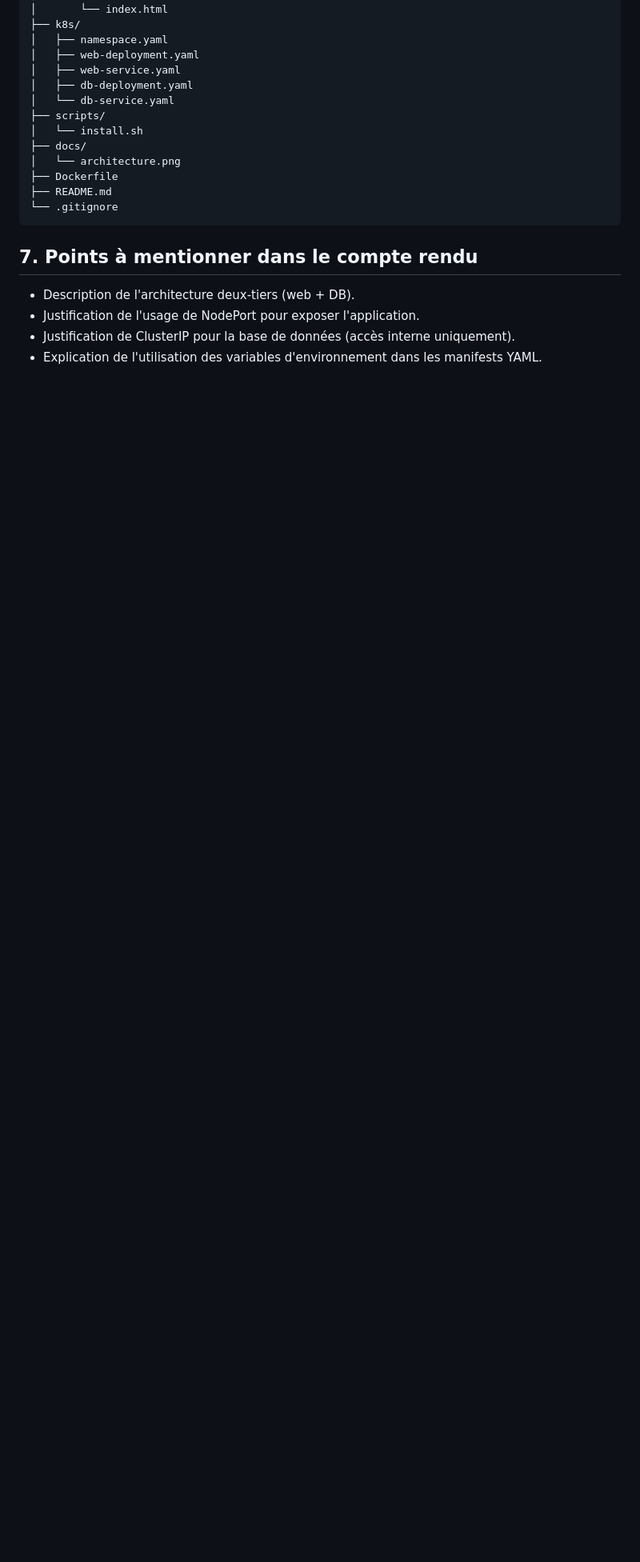
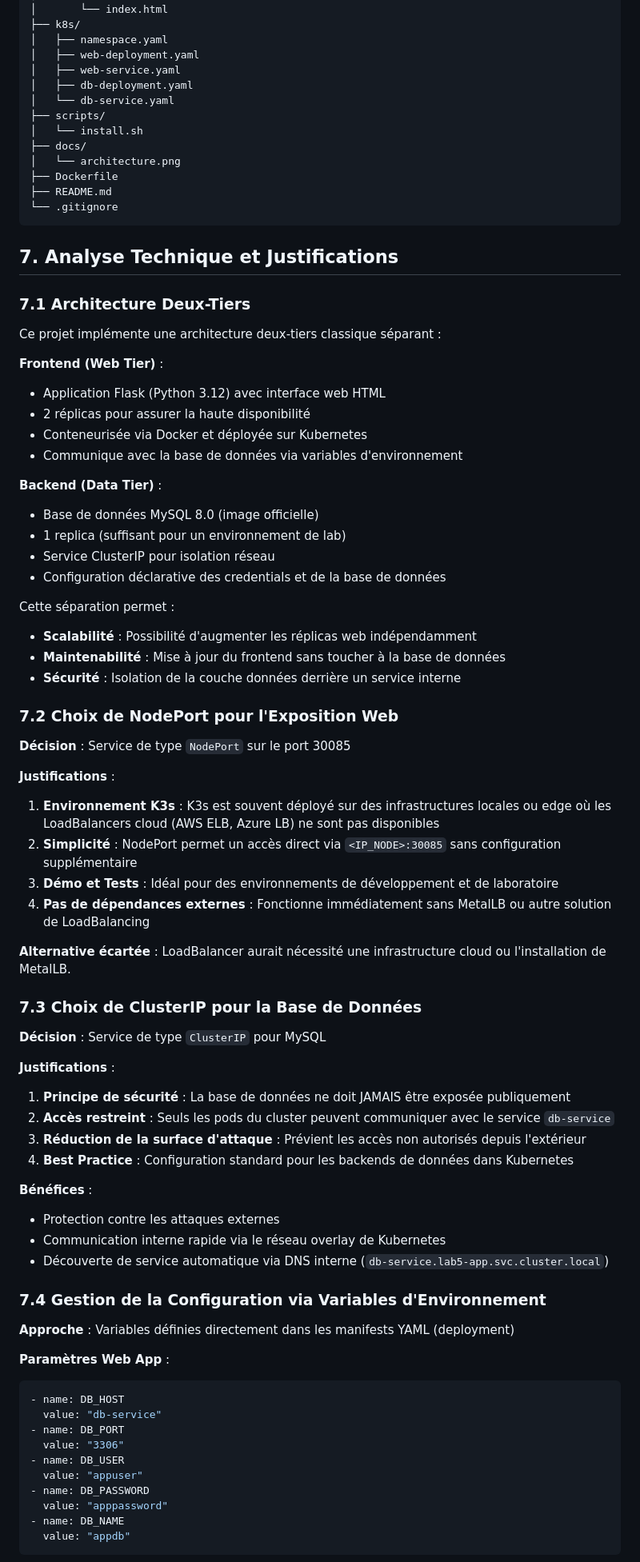
Before and after one commit to Admiralphp/CloudContainerOrchestration, a Markdown page: lab5-two-tier-app/README.md, the part around one of its changes. Shown at 80% size. Drawn GitHub-style; blank space fills up the shorter version.

Commit message:
Expand technical analysis section with detailed justifications

````diff
--- a/lab5-two-tier-app/README.md
+++ b/lab5-two-tier-app/README.md
@@ -86,9 +86,71 @@ lab5-two-tier-app/
 └── .gitignore
 ```
 
-## 7. Points à mentionner dans le compte rendu
+## 7. Analyse Technique et Justifications
 
-- Description de l'architecture deux-tiers (web + DB).
-- Justification de l'usage de NodePort pour exposer l'application.
-- Justification de ClusterIP pour la base de données (accès interne uniquement).
-- Explication de l'utilisation des variables d'environnement dans les manifests YAML.
+### 7.1 Architecture Deux-Tiers
+
+Ce projet implémente une architecture deux-tiers classique séparant :
+
+**Frontend (Web Tier)** :
+- Application Flask (Python 3.12) avec interface web HTML
+- 2 réplicas pour assurer la haute disponibilité
+- Conteneurisée via Docker et déployée sur Kubernetes
+- Communique avec la base de données via variables d'environnement
+
+**Backend (Data Tier)** :
+- Base de données MySQL 8.0 (image officielle)
+- 1 replica (suffisant pour un environnement de lab)
+- Service ClusterIP pour isolation réseau
+- Configuration déclarative des credentials et de la base de données
+
+Cette séparation permet :
+- **Scalabilité** : Possibilité d'augmenter les réplicas web indépendamment
+- **Maintenabilité** : Mise à jour du frontend sans toucher à la base de données
+- **Sécurité** : Isolation de la couche données derrière un service interne
+
+### 7.2 Choix de NodePort pour l'Exposition Web
+
+**Décision** : Service de type `NodePort` sur le port 30085
+
+**Justifications** :
+1. **Environnement K3s** : K3s est souvent déployé sur des infrastructures locales ou edge où les LoadBalancers cloud (AWS ELB, Azure LB) ne sont pas disponibles
+2. **Simplicité** : NodePort permet un accès direct via `<IP_NODE>:30085` sans configuration supplémentaire
+3. **Démo et Tests** : Idéal pour des environnements de développement et de laboratoire
+4. **Pas de dépendances externes** : Fonctionne immédiatement sans MetalLB ou autre solution de LoadBalancing
+
+**Alternative écartée** : LoadBalancer aurait nécessité une infrastructure cloud ou l'installation de MetalLB.
+
+### 7.3 Choix de ClusterIP pour la Base de Données
+
+**Décision** : Service de type `ClusterIP` pour MySQL
+
+**Justifications** :
+1. **Principe de sécurité** : La base de données ne doit JAMAIS être exposée publiquement
+2. **Accès restreint** : Seuls les pods du cluster peuvent communiquer avec le service `db-service`
+3. **Réduction de la surface d'attaque** : Prévient les accès non autorisés depuis l'extérieur
+4. **Best Practice** : Configuration standard pour les backends de données dans Kubernetes
+
+**Bénéfices** :
+- Protection contre les attaques externes
+- Communication interne rapide via le réseau overlay de Kubernetes
+- Découverte de service automatique via DNS interne (`db-service.lab5-app.svc.cluster.local`)
+
+### 7.4 Gestion de la Configuration via Variables d'Environnement
+
+**Approche** : Variables définies directement dans les manifests YAML (deployment)
+
+**Paramètres Web App** :
+```yaml
+- name: DB_HOST
+  value: "db-service"
+- name: DB_PORT
+  value: "3306"
+- name: DB_USER
+  value: "appuser"
+- name: DB_PASSWORD
+  value: "apppassword"
+- name: DB_NAME
+  value: "appdb"
+```
+
````
Also changed, not shown: other parts of lab5-two-tier-app/README.md (+32 -0 lines).
